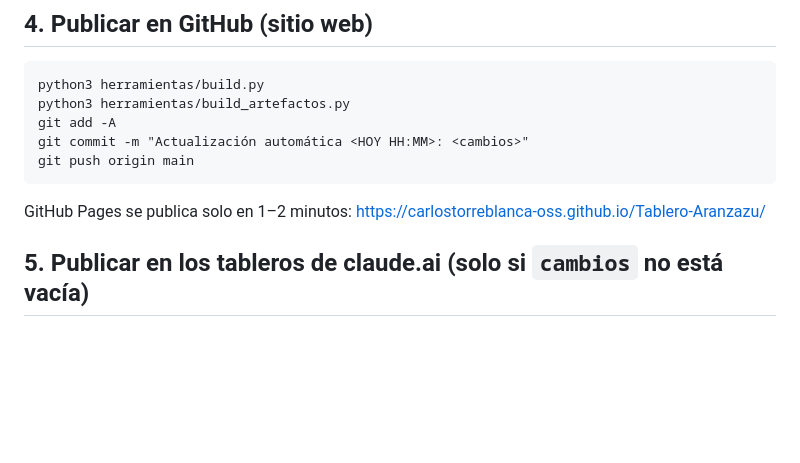
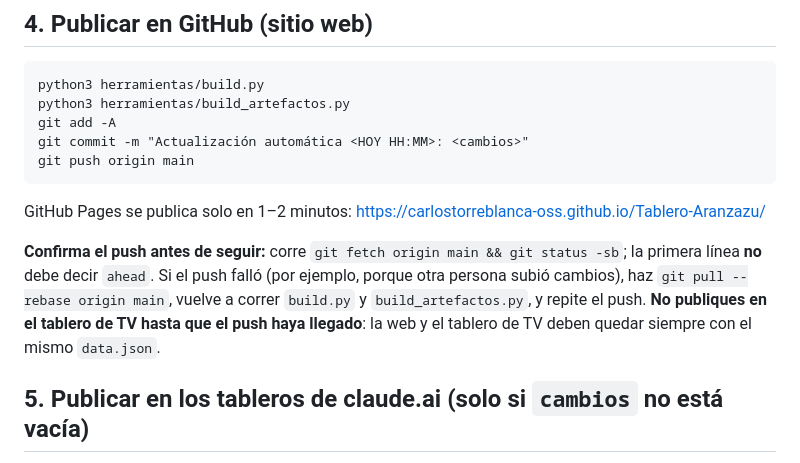
Before and after one commit to carlostorreblanca-oss/Tablero-Aranzazu, a Markdown page: herramientas/ACTUALIZACION.md, the part around the change. GitHub-like rendering; blank space fills up the shorter version.

Commit message:
Procedimiento: confirmar el push antes de publicar en el tablero de TV
Co-Authored-By: Claude Opus 5.5 <noreply@anthropic.com>
Claude-Session: https://claude.ai/code/session_0174UaBDNbn6vBBh1suCfxL5

````diff
--- a/herramientas/ACTUALIZACION.md
+++ b/herramientas/ACTUALIZACION.md
@@ -37,6 +37,8 @@ git push origin main
 ```
 GitHub Pages se publica solo en 1–2 minutos: https://carlostorreblanca-oss.github.io/Tablero-Aranzazu/
 
+**Confirma el push antes de seguir:** corre `git fetch origin main && git status -sb`; la primera línea **no** debe decir `ahead`. Si el push falló (por ejemplo, porque otra persona subió cambios), haz `git pull --rebase origin main`, vuelve a correr `build.py` y `build_artefactos.py`, y repite el push. **No publiques en el tablero de TV hasta que el push haya llegado**: la web y el tablero de TV deben quedar siempre con el mismo `data.json`.
+
 ## 5. Publicar en los tableros de claude.ai (solo si `cambios` no está vacía)
 Primero genera las páginas limpias: `python3 herramientas/build_artefactos.py` (crea `herramientas/artefactos/tv.html` y `movil.html`; inclúyelas en el commit del paso 4).
 
````
